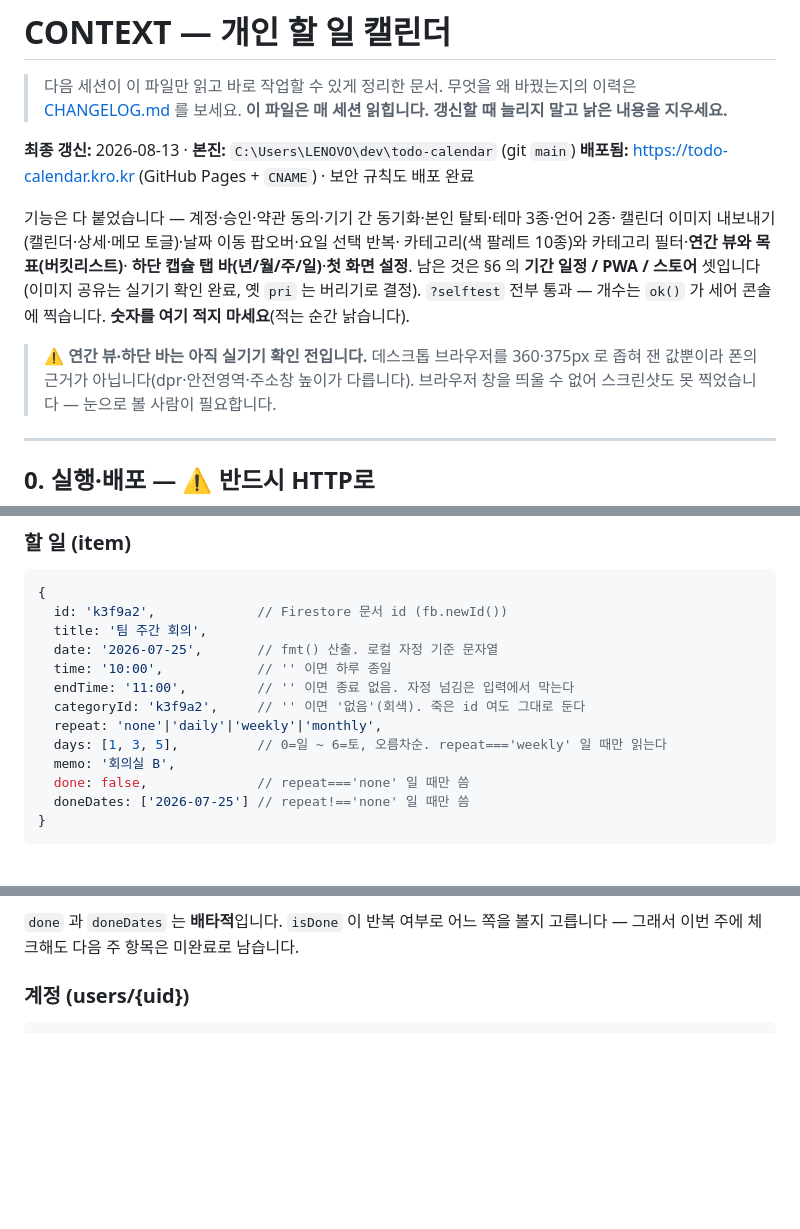
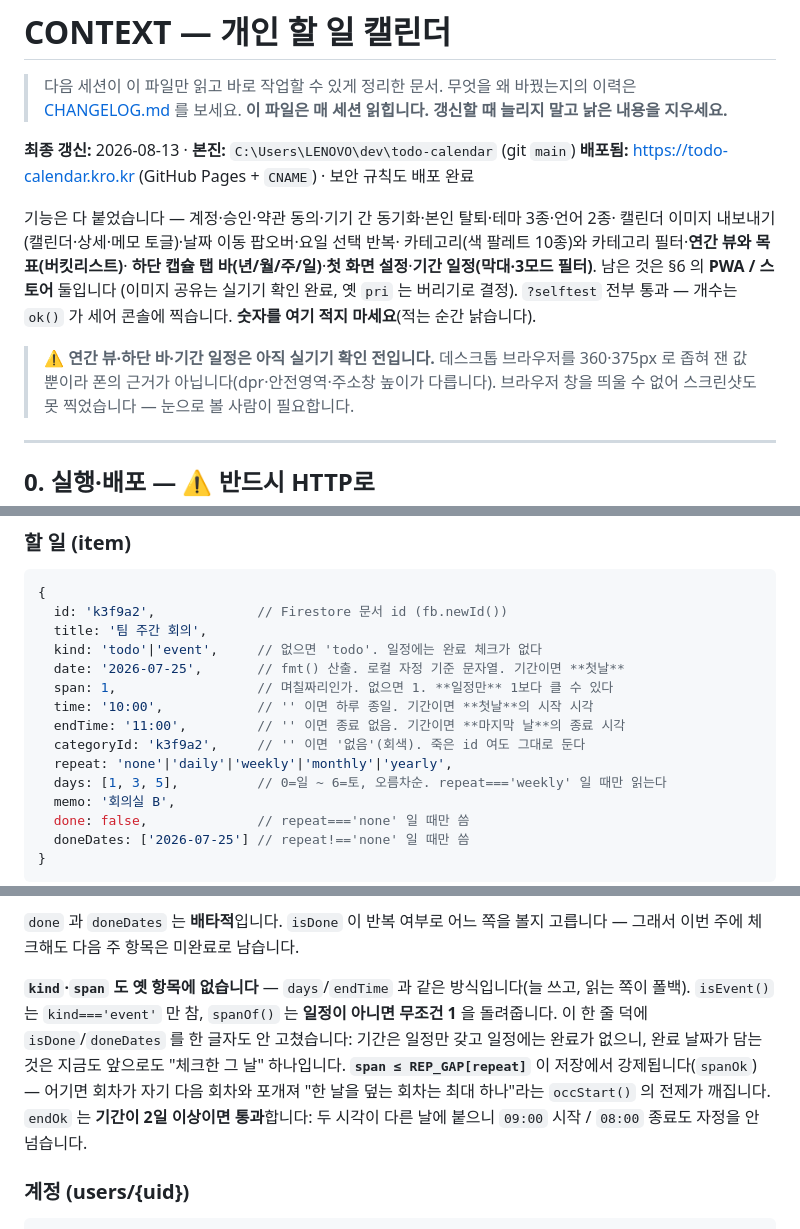
Before and after one commit to rmjunho/todo-calendar, a Markdown page: CONTEXT.md, 3 parts joined by grey strips. Drawn GitHub-style; blank space fills up the shorter version.

````diff
--- a/CONTEXT.md
+++ b/CONTEXT.md
@@ -10,13 +10,13 @@
 기능은 다 붙었습니다 — 계정·승인·약관 동의·기기 간 동기화·본인 탈퇴·테마 3종·언어 2종·
 캘린더 이미지 내보내기(캘린더·상세·메모 토글)·날짜 이동 팝오버·요일 선택 반복·
 카테고리(색 팔레트 10종)와 카테고리 필터·**연간 뷰와 목표(버킷리스트)**·
-**하단 캡슐 탭 바(년/월/주/일)**·**첫 화면 설정**. 남은 것은 §6 의 **기간 일정 / PWA /
-스토어** 셋입니다 (이미지 공유는 실기기 확인 완료, 옛 `pri` 는 버리기로 결정).
-`?selftest` 전부 통과 — 개수는 `ok()` 가 세어 콘솔에 찍습니다.
+**하단 캡슐 탭 바(년/월/주/일)**·**첫 화면 설정**·**기간 일정(막대·3모드 필터)**.
+남은 것은 §6 의 **PWA / 스토어** 둘입니다 (이미지 공유는 실기기 확인 완료, 옛 `pri` 는
+버리기로 결정). `?selftest` 전부 통과 — 개수는 `ok()` 가 세어 콘솔에 찍습니다.
 **숫자를 여기 적지 마세요**(적는 순간 낡습니다).
 
-> ⚠️ **연간 뷰·하단 바는 아직 실기기 확인 전입니다.** 데스크톱 브라우저를 360·375px 로
-> 좁혀 잰 값뿐이라 폰의 근거가 아닙니다(dpr·안전영역·주소창 높이가 다릅니다).
+> ⚠️ **연간 뷰·하단 바·기간 일정은 아직 실기기 확인 전입니다.** 데스크톱 브라우저를
+> 360·375px 로 좁혀 잰 값뿐이라 폰의 근거가 아닙니다(dpr·안전영역·주소창 높이가 다릅니다).
 > 브라우저 창을 띄울 수 없어 스크린샷도 못 찍었습니다 — 눈으로 볼 사람이 필요합니다.
 
 ---
@@ -282,11 +288,13 @@ firebase.js                                                        (ESM 모듈)
 {
   id: 'k3f9a2',             // Firestore 문서 id (fb.newId())
   title: '팀 주간 회의',
-  date: '2026-07-25',       // fmt() 산출. 로컬 자정 기준 문자열
-  time: '10:00',            // '' 이면 하루 종일
-  endTime: '11:00',         // '' 이면 종료 없음. 자정 넘김은 입력에서 막는다
+  kind: 'todo'|'event',     // 없으면 'todo'. 일정에는 완료 체크가 없다
+  date: '2026-07-25',       // fmt() 산출. 로컬 자정 기준 문자열. 기간이면 **첫날**
+  span: 1,                  // 며칠짜리인가. 없으면 1. **일정만** 1보다 클 수 있다
+  time: '10:00',            // '' 이면 하루 종일. 기간이면 **첫날**의 시작 시각
+  endTime: '11:00',         // '' 이면 종료 없음. 기간이면 **마지막 날**의 종료 시각
   categoryId: 'k3f9a2',     // '' 이면 '없음'(회색). 죽은 id 여도 그대로 둔다
-  repeat: 'none'|'daily'|'weekly'|'monthly',
+  repeat: 'none'|'daily'|'weekly'|'monthly'|'yearly',
   days: [1, 3, 5],          // 0=일 ~ 6=토, 오름차순. repeat==='weekly' 일 때만 읽는다
   memo: '회의실 B',
   done: false,              // repeat==='none' 일 때만 씀
@@ -316,6 +324,15 @@ batch 500 한계, 부분 실패 시 상태가 갈리는 것, 그리고 **오프
 
 `done` 과 `doneDates` 는 **배타적**입니다. `isDone` 이 반복 여부로 어느 쪽을 볼지
 고릅니다 — 그래서 이번 주에 체크해도 다음 주 항목은 미완료로 남습니다.
+
+**`kind`·`span` 도 옛 항목에 없습니다** — `days`/`endTime` 과 같은 방식입니다(늘 쓰고,
+읽는 쪽이 폴백). `isEvent()` 는 `kind==='event'` 만 참, `spanOf()` 는 **일정이 아니면
+무조건 1** 을 돌려줍니다. 이 한 줄 덕에 `isDone`/`doneDates` 를 한 글자도 안 고쳤습니다:
+기간은 일정만 갖고 일정에는 완료가 없으니, 완료 날짜가 담는 것은 지금도 앞으로도 "체크한
+그 날" 하나입니다. **`span ≤ REP_GAP[repeat]`** 이 저장에서 강제됩니다(`spanOk`) — 어기면
+회차가 자기 다음 회차와 포개져 "한 날을 덮는 회차는 최대 하나"라는 `occStart()` 의 전제가
+깨집니다. `endOk` 는 **기간이 2일 이상이면 통과**합니다: 두 시각이 다른 날에 붙으니
+`09:00` 시작 / `08:00` 종료도 자정을 안 넘습니다.
 
 ### 계정 (users/{uid})
 ```js
````
Also changed, not shown: other parts of CONTEXT.md (+27 -9 lines).
